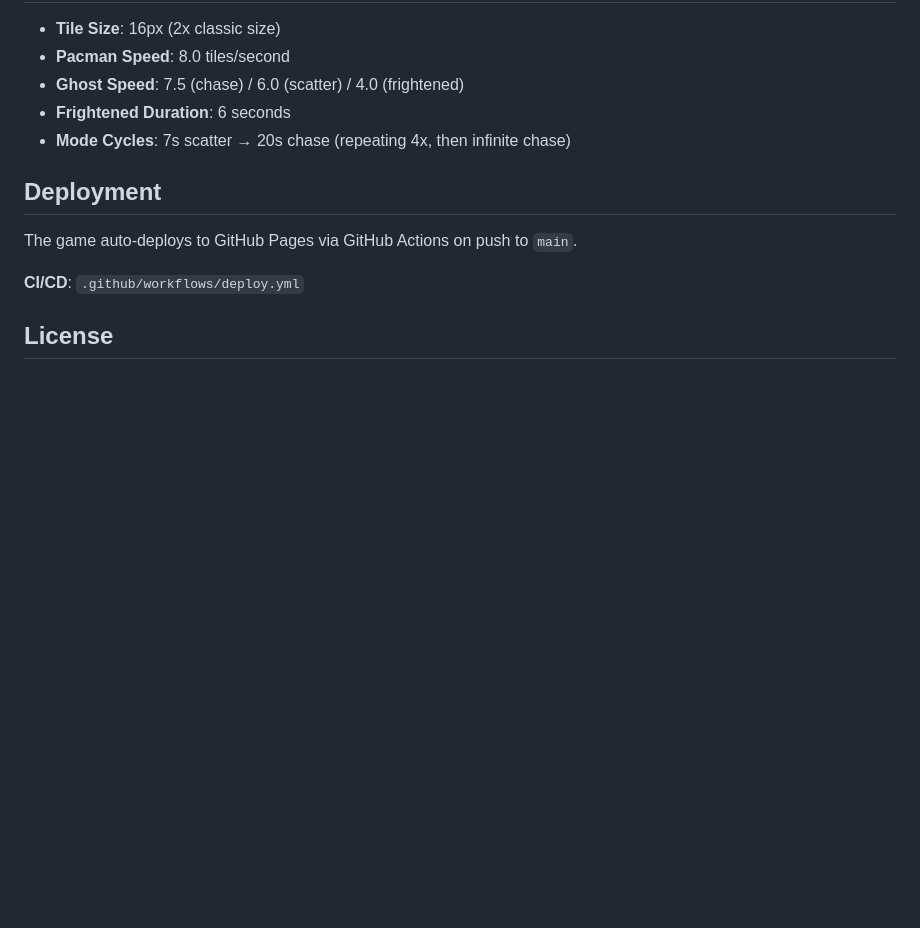
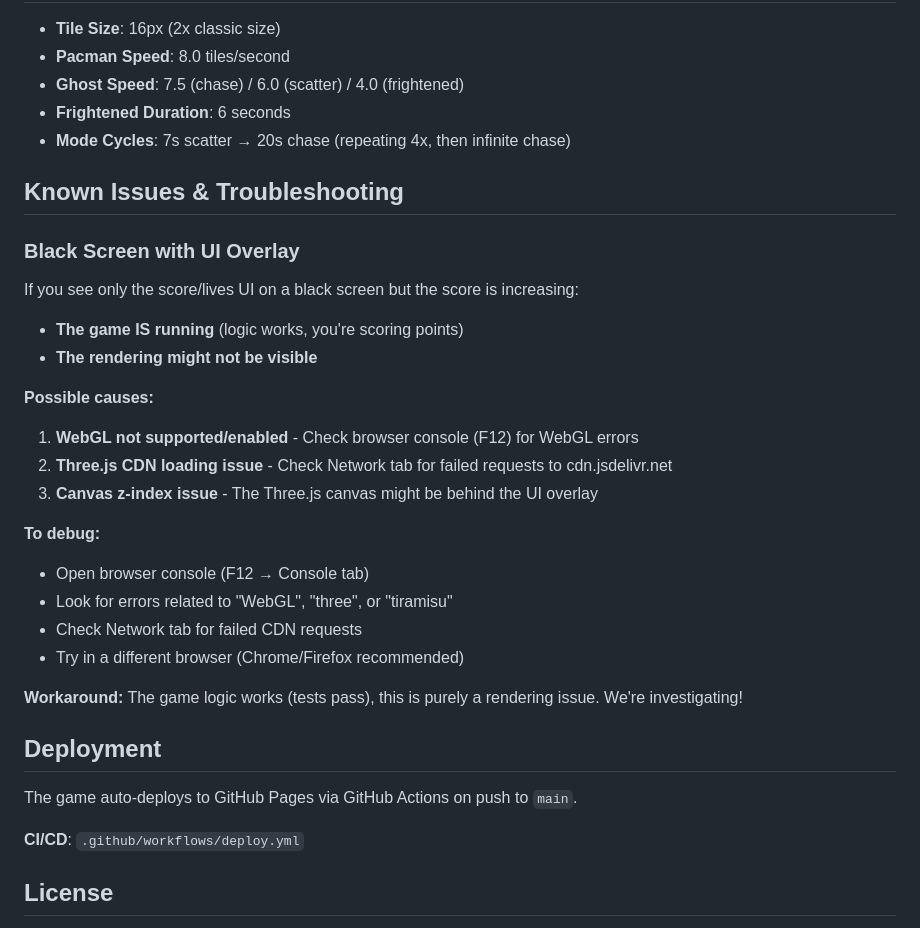
Before and after one commit to G36maid/gleam-pacman, a Markdown page: README.md, the part around the change. Rendered like a GitHub page; blank space fills up the shorter version.

Commit message:
docs: add troubleshooting section for rendering issues

```diff
--- a/README.md
+++ b/README.md
@@ -115,6 +115,27 @@ src/
 - **Frightened Duration**: 6 seconds
 - **Mode Cycles**: 7s scatter → 20s chase (repeating 4x, then infinite chase)
 
+## Known Issues & Troubleshooting
+
+### Black Screen with UI Overlay
+
+If you see only the score/lives UI on a black screen but the score is increasing:
+- **The game IS running** (logic works, you're scoring points)
+- **The rendering might not be visible**
+
+**Possible causes:**
+1. **WebGL not supported/enabled** - Check browser console (F12) for WebGL errors
+2. **Three.js CDN loading issue** - Check Network tab for failed requests to cdn.jsdelivr.net
+3. **Canvas z-index issue** - The Three.js canvas might be behind the UI overlay
+
+**To debug:**
+- Open browser console (F12 → Console tab)
+- Look for errors related to "WebGL", "three", or "tiramisu"
+- Check Network tab for failed CDN requests
+- Try in a different browser (Chrome/Firefox recommended)
+
+**Workaround:** The game logic works (tests pass), this is purely a rendering issue. We're investigating!
+
 ## Deployment
 
 The game auto-deploys to GitHub Pages via GitHub Actions on push to `main`.
```
